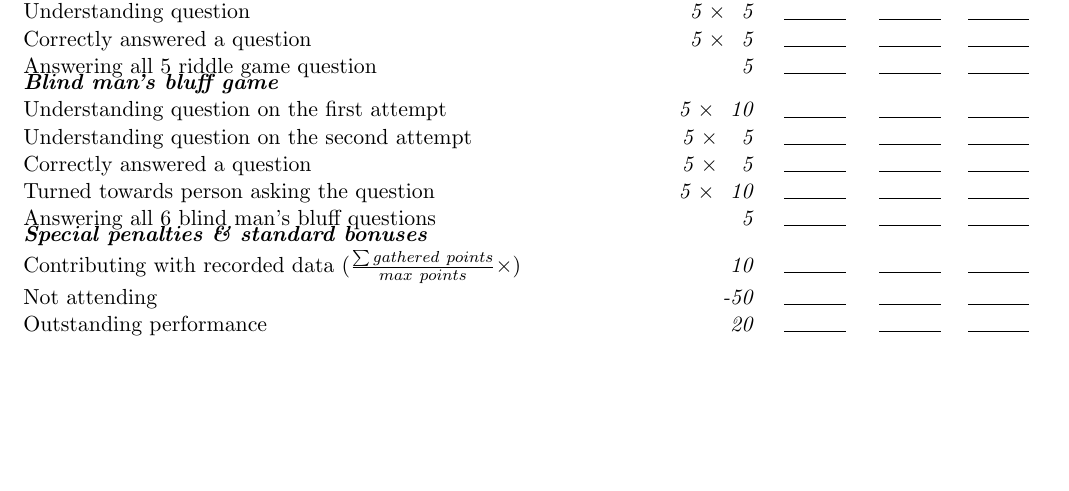
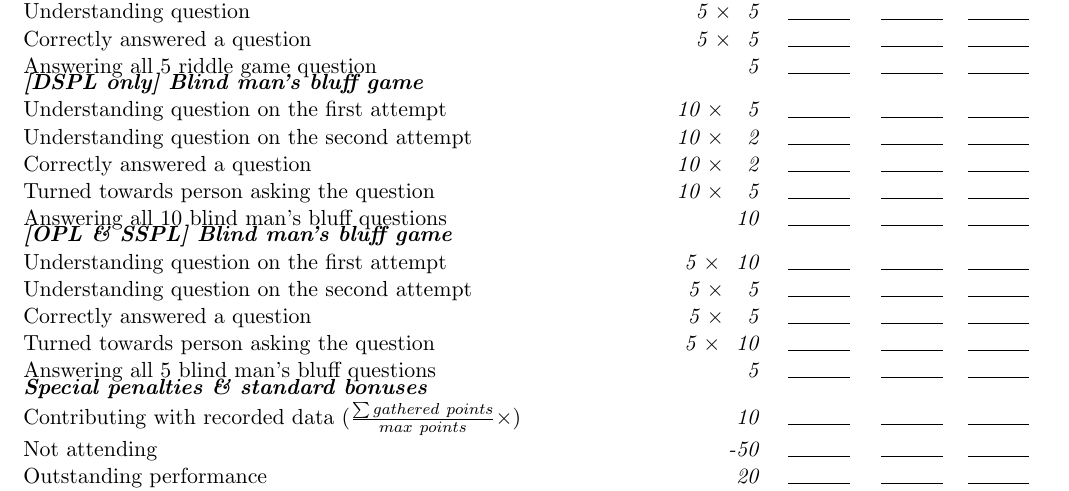
Before and after one commit to RoboCupAtHome/RuleBook, a LaTeX book (score_sheets.tex, which reads scoresheets/SPR.tex): part of page 7 of 15, cut so that both start at the same text, the shorter picture padded with empty space. Compiled offline with pdfLaTeX.

Commit message:
Specialize DSPL SPR test - Addressed #289 - Cleaved DSPL from OPL and SSPL in SPR   - DSPL robots answer 10 Questions   - Halved score for turning towards speaker   - Halved scores as number of questions doubled - Updated scoresheet

```diff
--- a/scoresheets/SPR.tex
+++ b/scoresheets/SPR.tex
@@ -7,17 +7,23 @@ The maximum time for this test is 5 minutes.
 	\scoreitem{10}{State crowd's male/female count}
 
 	\scoreheading{Riddle game} % Max 55 points
-	\scoreitem[5]{5}{Understanding question}
-	\scoreitem[5]{5}{Correctly answered a question}
-	\scoreitem{5}{Answering all 5 riddle game question}
+	\scoreitem[ 5]{5}{Understanding question}
+	\scoreitem[ 5]{5}{Correctly answered a question}
+	\scoreitem{ 5}{Answering all 5 riddle game question}
 
-	\scoreheading{Blind man's bluff game} % Max 130
-	\scoreitem[5]{10}{Understanding question on the first attempt}   % 50
-	\scoreitem[5]{ 5}{Understanding question on the second attempt}  % -- (25)
+	\scoreheading{[DSPL only] Blind man's bluff game} % Max 130
+	\scoreitem[10]{ 5}{Understanding question on the first attempt}   % 50
+	\scoreitem[10]{ 2}{Understanding question on the second attempt}  % -- (20)
+	\scoreitem[10]{ 2}{Correctly answered a question}                 % 20
+	\scoreitem[10]{ 5}{Turned towards person asking the question}     % 50
+	\scoreitem{10}{Answering all 10 blind man's bluff questions}      % 10
 
-	\scoreitem[5]{ 5}{Correctly answered a question}                 % 25
-	\scoreitem[5]{10}{Turned towards person asking the question}     % 50
-	\scoreitem{5}{Answering all 6 blind man's bluff questions}       %  5
+	\scoreheading{[OPL \& SSPL] Blind man's bluff game} % Max 130
+	\scoreitem[ 5]{10}{Understanding question on the first attempt}   % 50
+	\scoreitem[ 5]{ 5}{Understanding question on the second attempt}  % -- (25)
+	\scoreitem[ 5]{ 5}{Correctly answered a question}                 % 25
+	\scoreitem[ 5]{10}{Turned towards person asking the question}     % 50
+	\scoreitem{ 5}{Answering all 5 blind man's bluff questions}       %  5
 
 	\setTotalScore{200}
 \end{scorelist}
```
Also changed, not shown: 1 other file.
